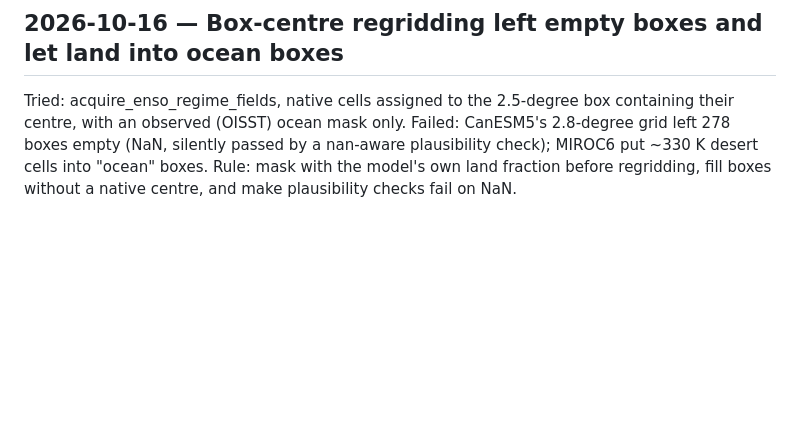
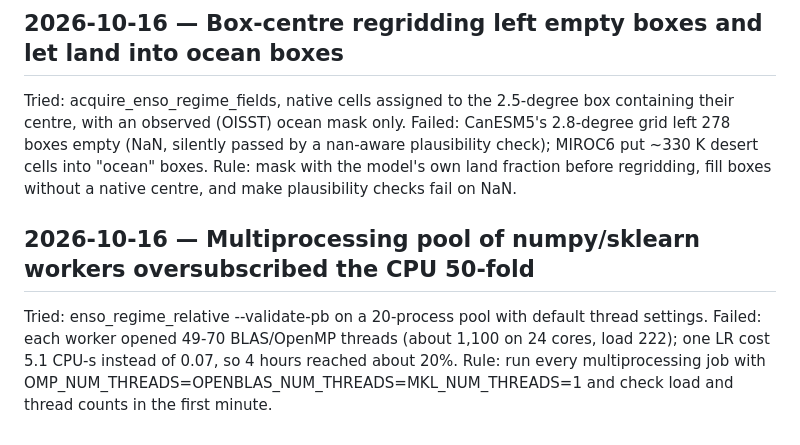
Before and after one commit to ProgrmerJack/Solar-Magnetic-Analysis, a Markdown page: FAILURES.md, the part around the change. Rendered like a GitHub page; blank space fills up the shorter version.

Commit message:
FAILURES: thread oversubscription in process pools

```diff
--- a/FAILURES.md
+++ b/FAILURES.md
@@ -377,3 +377,8 @@ Rule: calibrate mixture LR tests by parametric bootstrap under the fitted null,
 Tried: acquire_enso_regime_fields, native cells assigned to the 2.5-degree box containing their centre, with an observed (OISST) ocean mask only.
 Failed: CanESM5's 2.8-degree grid left 278 boxes empty (NaN, silently passed by a nan-aware plausibility check); MIROC6 put ~330 K desert cells into "ocean" boxes.
 Rule: mask with the model's own land fraction before regridding, fill boxes without a native centre, and make plausibility checks fail on NaN.
+
+## 2026-10-16 — Multiprocessing pool of numpy/sklearn workers oversubscribed the CPU 50-fold
+Tried: enso_regime_relative --validate-pb on a 20-process pool with default thread settings.
+Failed: each worker opened 49-70 BLAS/OpenMP threads (about 1,100 on 24 cores, load 222); one LR cost 5.1 CPU-s instead of 0.07, so 4 hours reached about 20%.
+Rule: run every multiprocessing job with OMP_NUM_THREADS=OPENBLAS_NUM_THREADS=MKL_NUM_THREADS=1 and check load and thread counts in the first minute.
```
